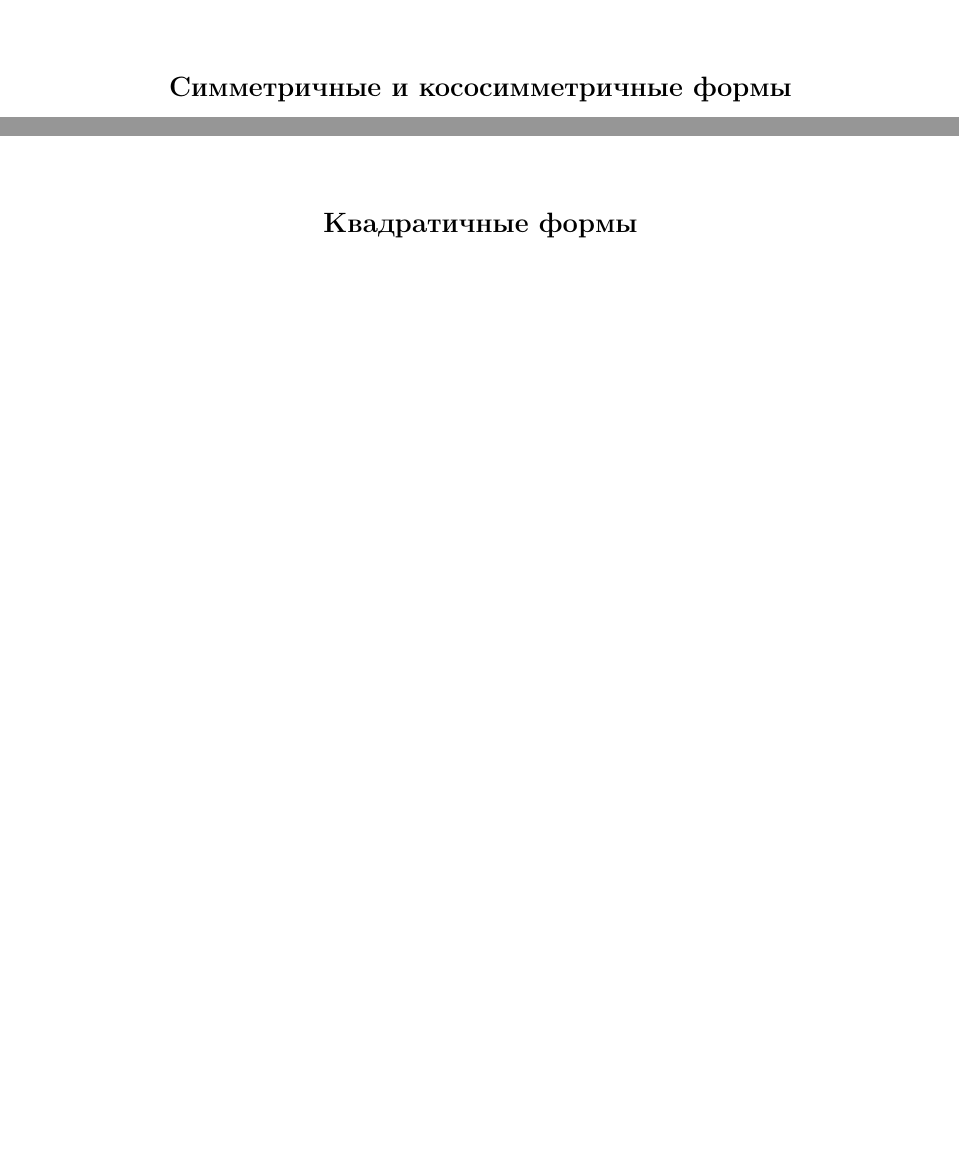
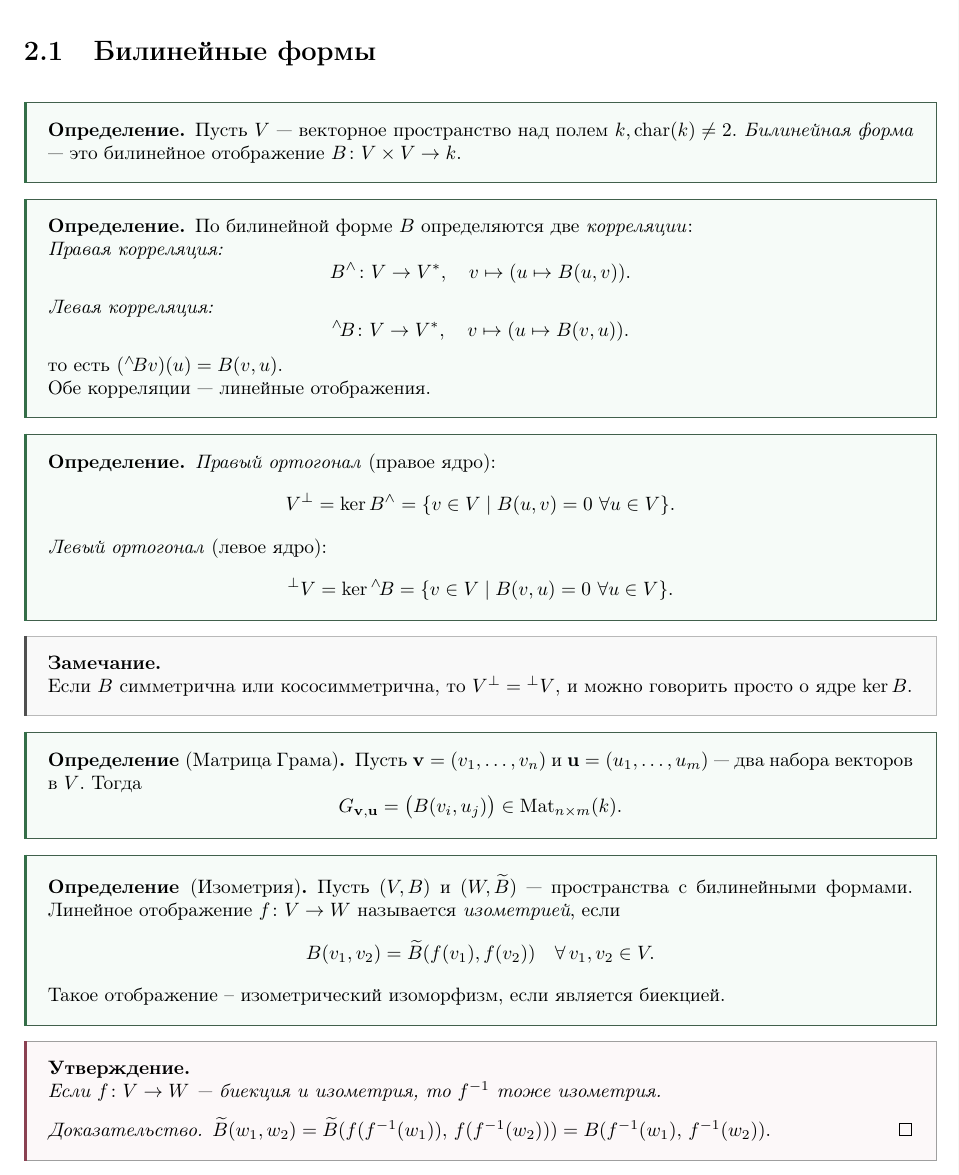
Before and after one commit to ivanshemidko/algebra-notes, a LaTeX document (s2/main.tex, which reads s2/themes/bilinear_form.tex): two parts of pages 12 and 13 of 29 before the commit and part of page 11 of 27 after it, the two joined at a grey line, cut at the place of the change, the shorter picture padded with empty space. Compiled offline with pdfLaTeX.

Commit message:
Start bilinear form

```diff
--- a/s2/main.tex
+++ b/s2/main.tex
@@ -169,17 +169,11 @@
 
 
 \part{Пространства с билинейной формой}
-% \themefile{Nbilinear_form.tex}
 \themefile{bilinear_form.tex}
 % ...
 
-
-\part{Симметричные и кососимметричные формы}
 % \themefile{Nsymmetric_forms.tex}
 % \themefile{Nlagrange_darboux.tex}
-
-
-\part{Квадратичные формы}
 % ...
 
 
--- a/s2/themes/bilinear_form.tex
+++ b/s2/themes/bilinear_form.tex
@@ -0,0 +1,65 @@
+\section{Билинейные формы}
+
+\begin{definition}
+    Пусть $V$ --- векторное пространство над полем $k, \operatorname{char}(k) \ne 2$.
+    \emph{Билинейная форма} --- это билинейное отображение $B\colon V \times V \to k$.
+\end{definition}
+
+
+\begin{definition}
+    По билинейной форме $B$ определяются две \emph{корреляции}:
+
+    \emph{Правая корреляция:}
+    \[
+        B^{\wedge}\colon V \to V^*, \quad v \mapsto (u \mapsto B(u, v)).
+    \]
+
+    \emph{Левая корреляция:}
+    \[
+        {}^{\wedge}\!B\colon V \to V^*, \quad v \mapsto (u \mapsto B(v, u)).
+    \]
+    то есть $({}^{\wedge}\!Bv)(u) = B(v, u)$.
+
+    Обе корреляции --- линейные отображения.
+\end{definition}
+
+
+\begin{definition}
+    \emph{Правый ортогонал} (правое ядро):
+    \[
+        V^\perp = \ker B^{\wedge} = \{v \in V \mid B(u, v) = 0\ \forall u \in V\}.
+    \]
+    \emph{Левый ортогонал} (левое ядро):
+    \[
+        {}^\perp V = \ker {}^{\wedge}\!B = \{v \in V \mid B(v, u) = 0\ \forall u \in V\}.
+    \]
+\end{definition}
+
+
+\begin{remark}
+    Если $B$ симметрична или кососимметрична, то $V^\perp = {}^\perp V$, и можно говорить просто о ядре $\ker B$.
+\end{remark}
+
+
+\begin{definition}[Матрица Грама]
+    Пусть $\mathbf{v} = (v_1, \dots, v_n)$ и $\mathbf{u} = (u_1, \dots, u_m)$ --- два набора векторов в $V$. Тогда
+    \[
+        G_{\mathbf{v}, \mathbf{u}} = \bigl(B(v_i, u_j)\bigr) \in \mathrm{Mat}_{n \times m}(k).
+    \]
+\end{definition}
+
+\begin{definition}[Изометрия]
+    Пусть $(V, B)$ и $(W, \widetilde{B})$ --- пространства с билинейными формами. Линейное отображение $f\colon V \to W$ называется \emph{изометрией}, если
+    \[
+        B(v_1, v_2) = \widetilde{B}(f(v_1), f(v_2)) \quad \forall\, v_1, v_2 \in V.
+    \]
+    Такое отображение -- изометрический  изоморфизм, если является биекцией.
+\end{definition}
+
+
+\begin{stmt}
+    Если $f\colon V \to W$ --- биекция и изометрия, то $f^{-1}$ тоже изометрия.
+    \begin{proof}
+        $\widetilde{B}(w_1, w_2) = \widetilde{B}(f(f^{-1}(w_1)),\, f(f^{-1}(w_2))) = B(f^{-1}(w_1),\, f^{-1}(w_2))$.
+    \end{proof}
+\end{stmt}
```
